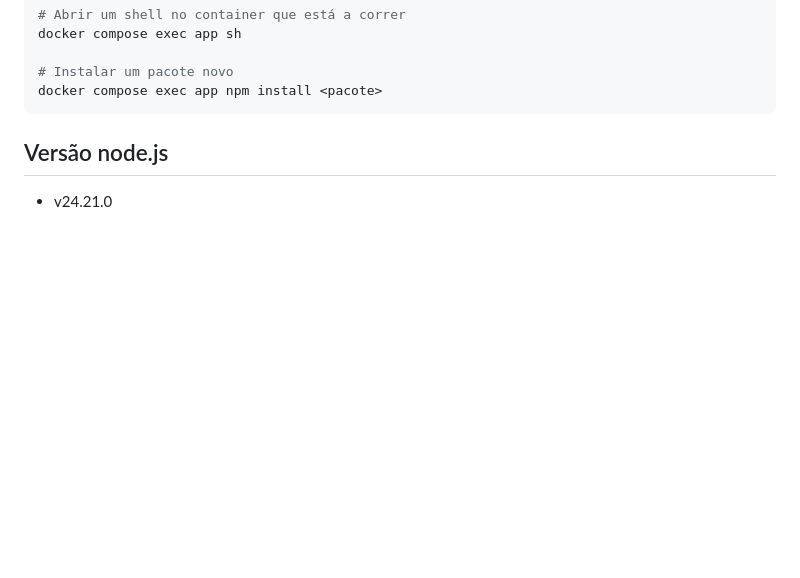
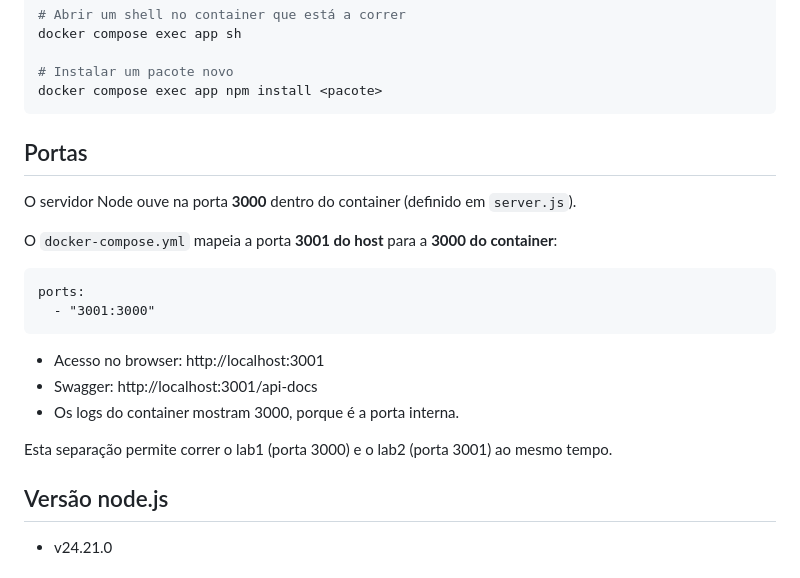
Before and after one commit to alcidesantos/LabDesSoft, a Markdown page: lab2/backend/README.md, the part around the change. Rendered like a GitHub page; blank space fills up the shorter version.

Commit message:
Actualizado README da \lab2: as portas foram clarificadas

````diff
--- a/lab2/backend/README.md
+++ b/lab2/backend/README.md
@@ -30,6 +30,21 @@ docker compose exec app sh
 # Instalar um pacote novo
 docker compose exec app npm install <pacote>
 ```
+
+## Portas
+
+O servidor Node ouve na porta **3000** dentro do container (definido em `server.js`).
+
+O `docker-compose.yml` mapeia a porta **3001 do host** para a **3000 do container**:
+
+    ports:
+      - "3001:3000"
+
+- Acesso no browser: http://localhost:3001
+- Swagger: http://localhost:3001/api-docs
+- Os logs do container mostram 3000, porque é a porta interna.
+
+Esta separação permite correr o lab1 (porta 3000) e o lab2 (porta 3001) ao mesmo tempo.
 
 ## Versão node.js
 
````
